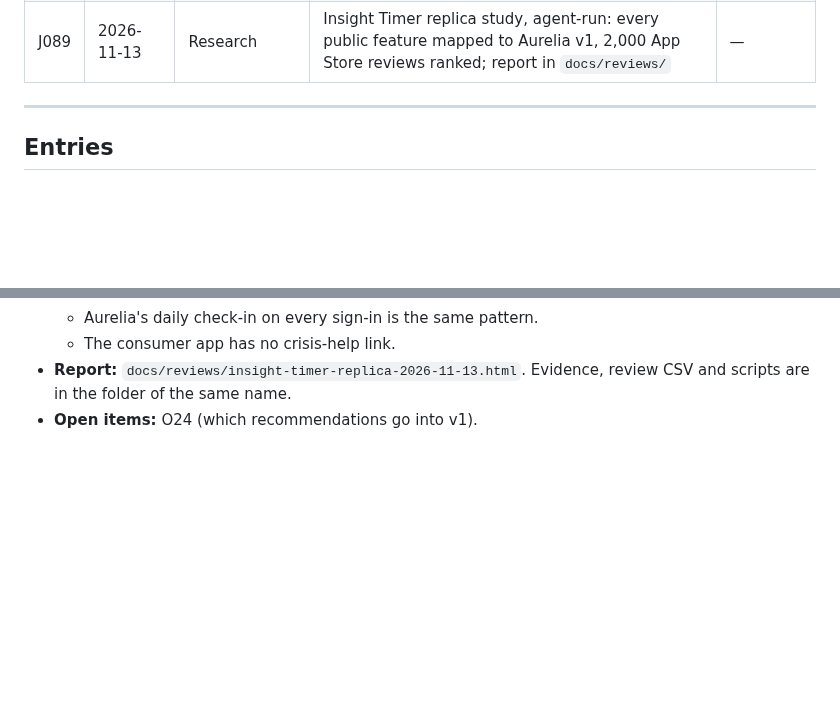
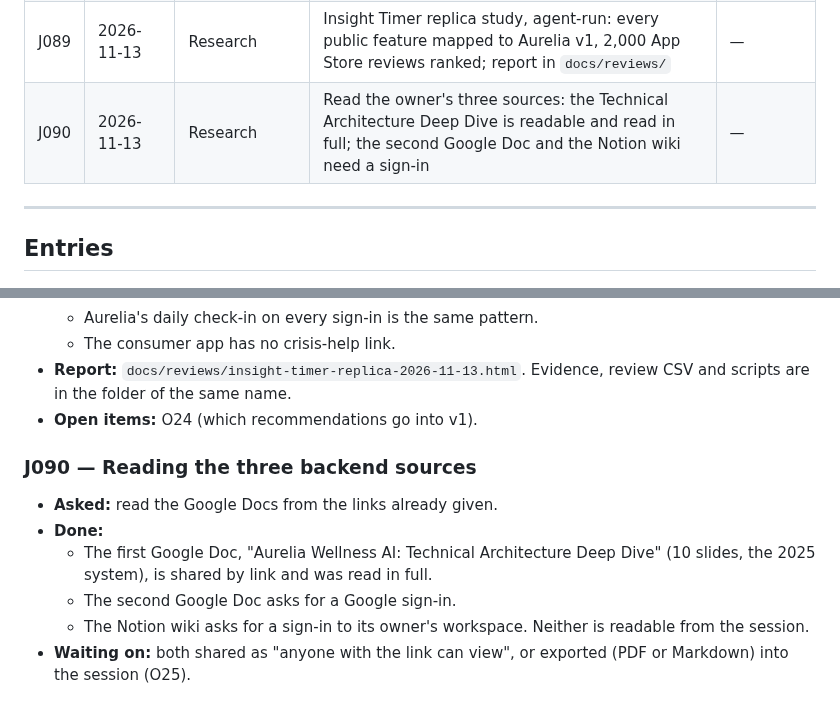
Before and after one commit to sandmanz26/aureliamobile, a Markdown page: docs/WORK-JOURNAL.md, 2 parts joined by grey strips. Rendered like a GitHub page; blank space fills up the shorter version.

Commit message:
docs: journal J090, backend sources read
Co-Authored-By: Claude Opus 5.5 <noreply@anthropic.com>
Claude-Session: https://claude.ai/code/session_01Je1v64McNyB6XEu6gFgM4C

```diff
--- a/docs/WORK-JOURNAL.md
+++ b/docs/WORK-JOURNAL.md
@@ -149,6 +149,7 @@ transcript and the update log. Everything from J018 on was written at the time.
 | J087 | 2026-11-13 | Code + Release | Production remapped to three versions (v1 = staging v3, v2 = staging v4, v3 = staging v5), opening on v3; production updated | U075 |
 | J088 | 2026-11-13 | Question | The owner's new requests read and summarised, nothing done yet: playbook tone, Insight Timer replica, buyer agents, the 2025 backend docs into /guide, AI speed/quality research, design system, main-menu rail | — |
 | J089 | 2026-11-13 | Research | Insight Timer replica study, agent-run: every public feature mapped to Aurelia v1, 2,000 App Store reviews ranked; report in `docs/reviews/` | — |
+| J090 | 2026-11-13 | Research | Read the owner's three sources: the Technical Architecture Deep Dive is readable and read in full; the second Google Doc and the Notion wiki need a sign-in | — |
 
 ---
 
@@ -1020,3 +1021,12 @@ transcript and the update log. Everything from J018 on was written at the time.
   - The consumer app has no crisis-help link.
 - **Report:** `docs/reviews/insight-timer-replica-2026-11-13.html`. Evidence, review CSV and scripts are in the folder of the same name.
 - **Open items:** O24 (which recommendations go into v1).
+
+### J090 — Reading the three backend sources
+- **Asked:** read the Google Docs from the links already given.
+- **Done:**
+  - The first Google Doc, "Aurelia Wellness AI: Technical Architecture Deep Dive" (10 slides, the 2025 system), is shared by link and was read in full.
+  - The second Google Doc asks for a Google sign-in.
+  - The Notion wiki asks for a sign-in to its owner's workspace.
+  Neither is readable from the session.
+- **Waiting on:** both shared as "anyone with the link can view", or exported (PDF or Markdown) into the session (O25).
```
